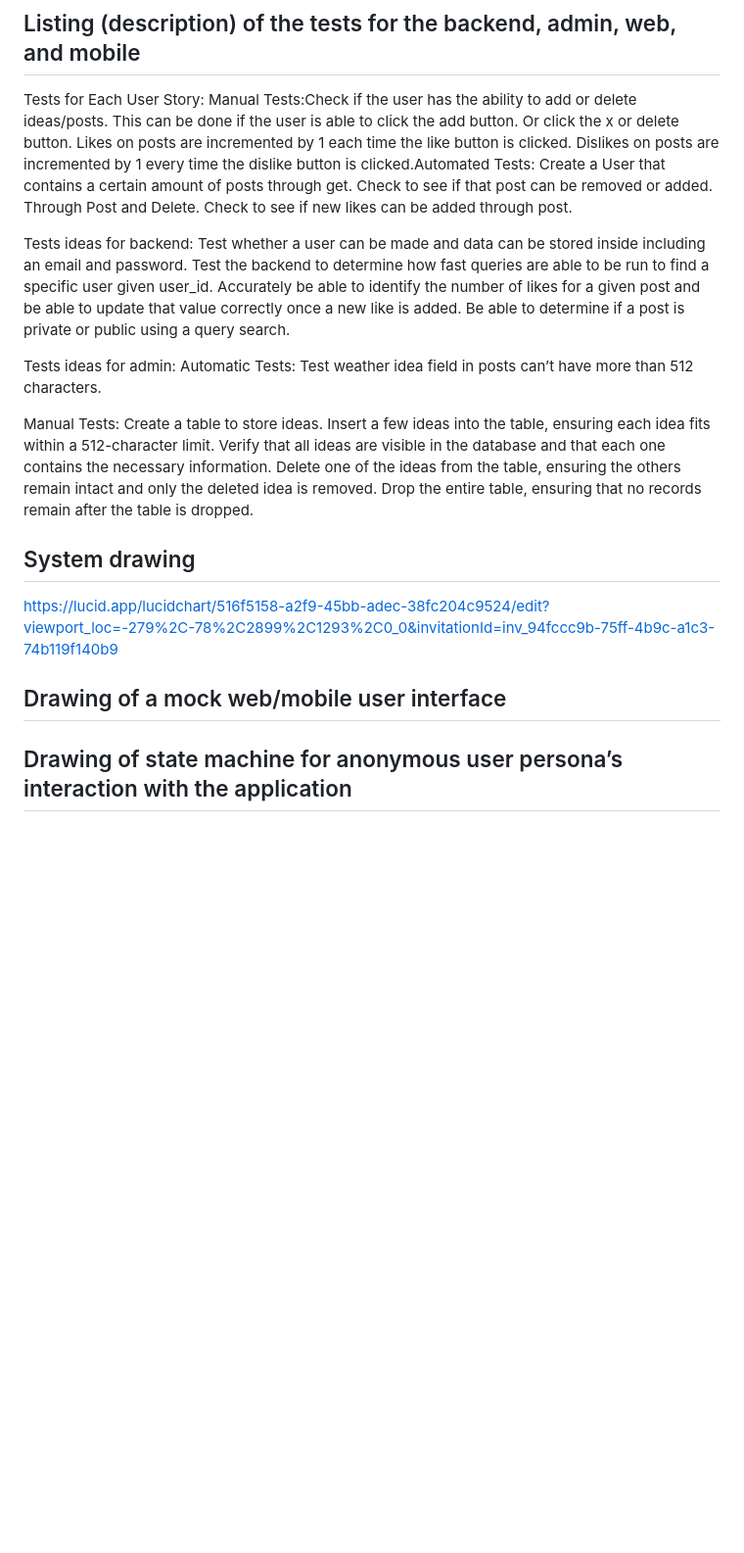
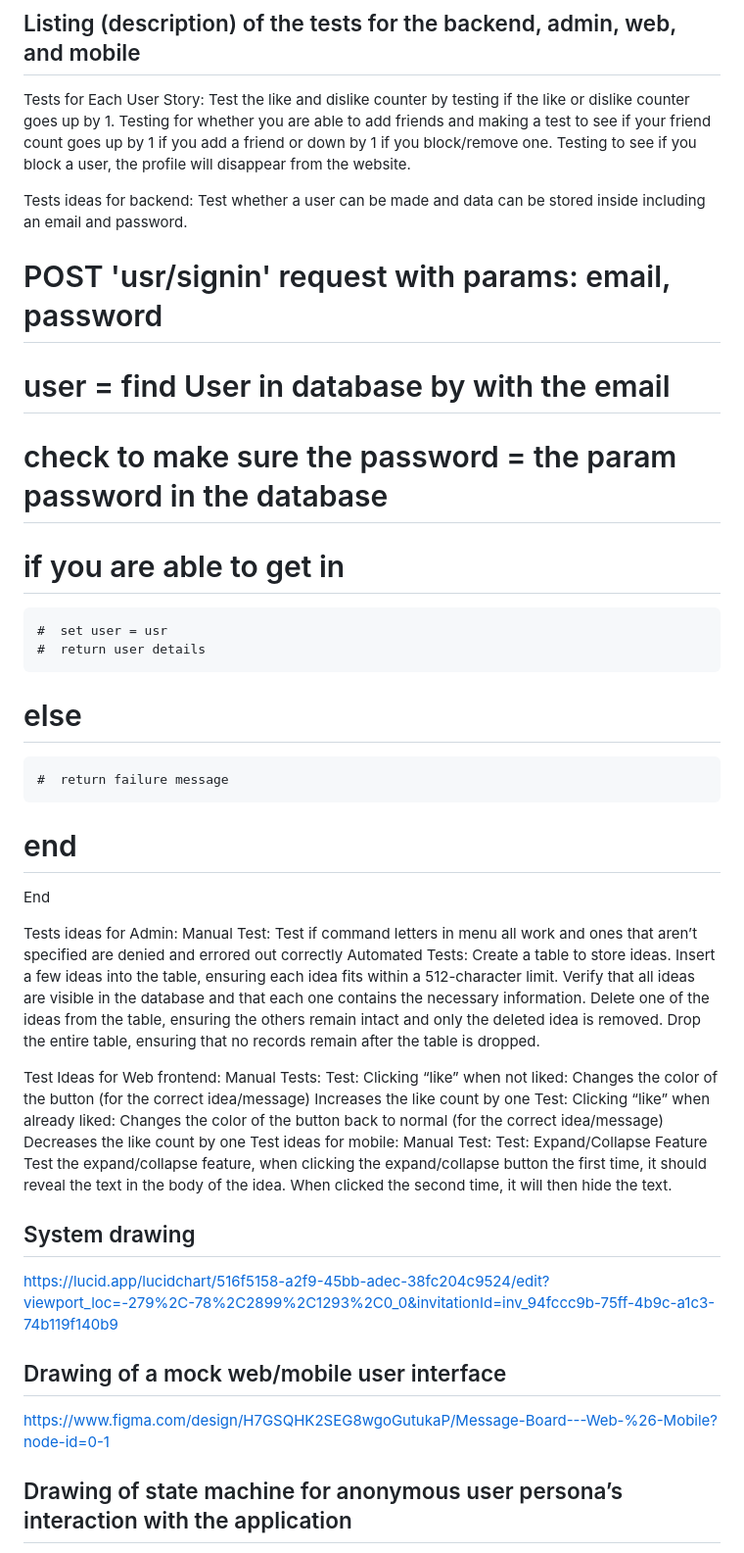
Before and after one commit to Sam20042/BuzzApplication, a Markdown page: docs/README-phase1.md, the part around the change. Shown: that part at 98% size. Drawn GitHub-style; blank space fills up the shorter version.

Commit message:
README-phase1.md edited adding all changes and tests

```diff
--- a/docs/README-phase1.md
+++ b/docs/README-phase1.md
@@ -7,23 +7,49 @@ As an admin I want to add/drop table entries so that i can manage the ideas post
 
 ## Listing (description) of the tests for the backend, admin, web, and mobile
 Tests for Each User Story:
-Manual Tests:Check if the user has the ability to add or delete ideas/posts. This can be done if the user is able to click the add button. Or click the x or delete button. Likes on posts are incremented by 1 each time the like button is clicked. Dislikes on posts are incremented by 1 every time the dislike button is clicked.Automated Tests: Create a User that contains a certain amount of posts through get. Check to see if that post can be removed or added. Through Post and Delete. Check to see if new likes can be added through post.
+Test the like and dislike counter by testing if the like or dislike counter goes up by 1. Testing for whether you are able to add friends and making a test to see if your friend count goes up by 1 if you add a friend or down by 1 if you block/remove one. Testing to see if you block a user, the profile will disappear from the website.
 
 Tests ideas for backend:
-Test whether a user can be made and data can be stored inside including an email and password. Test the backend to determine how fast queries are able to be run to find a specific user given user_id. Accurately be able to identify the number of likes for a given post and be able to update that value correctly once a new like is added. Be able to determine if a post is private or public using a query search.
+Test whether a user can be made and data can be stored inside including an email and password.
+# POST 'usr/signin' request with params: email, password
+  #  user = find User in database by with the email
+  #  check to make sure the password = the param password in the database
+  #  if you are able to get in
+    #  set user = usr
+    #  return user details
+  #  else
+    #  return failure message
+  #  end
+End
 
-Tests ideas for admin:
-Automatic Tests:
-Test weather idea field in posts can’t have more than 512 characters.
+Tests ideas for Admin:
+Manual Test:
+Test if command letters in menu all work and ones that aren’t specified are denied and errored out correctly
+Automated Tests:
+Create a table to store ideas.
+Insert a few ideas into the table, ensuring each idea fits within a 512-character limit.
+Verify that all ideas are visible in the database and that each one contains the necessary information.
+Delete one of the ideas from the table, ensuring the others remain intact and only the deleted idea is removed.
+Drop the entire table, ensuring that no records remain after the table is dropped.
 
+Test Ideas for Web frontend:
 Manual Tests:
-Create a table to store ideas.
-Insert a few ideas into the table, ensuring each idea fits within a 512-character limit. Verify that all ideas are visible in the database and that each one contains the necessary information. Delete one of the ideas from the table, ensuring the others remain intact and only the deleted idea is removed. Drop the entire table, ensuring that no records remain after the table is dropped.
+Test: Clicking “like” when not liked:
+Changes the color of the button (for the correct idea/message)
+Increases the like count by one
+Test: Clicking “like” when already liked:
+Changes the color of the button back to normal (for the correct idea/message)
+Decreases the like count by one
+Test ideas for mobile:
+Manual Test:
+Test: Expand/Collapse Feature
+Test the expand/collapse feature, when clicking the expand/collapse button the first time, it should reveal the text in the body of the idea. When clicked the second time, it will then hide the text.
 
 ## System drawing
 https://lucid.app/lucidchart/516f5158-a2f9-45bb-adec-38fc204c9524/edit?viewport_loc=-279%2C-78%2C2899%2C1293%2C0_0&invitationId=inv_94fccc9b-75ff-4b9c-a1c3-74b119f140b9
 
 ## Drawing of a mock web/mobile user interface
+https://www.figma.com/design/H7GSQHK2SEG8wgoGutukaP/Message-Board---Web-%26-Mobile?node-id=0-1
 
 ## Drawing of state machine for anonymous user persona’s interaction with the application
 https://lucid.app/lucidchart/888c1b78-6236-4cac-97c4-5459b87a900d/edit?beaconFlow[…]A&invitationId=inv_8afbfedc-a591-416a-a770-7e899d84cbe4&page=0_0
```
